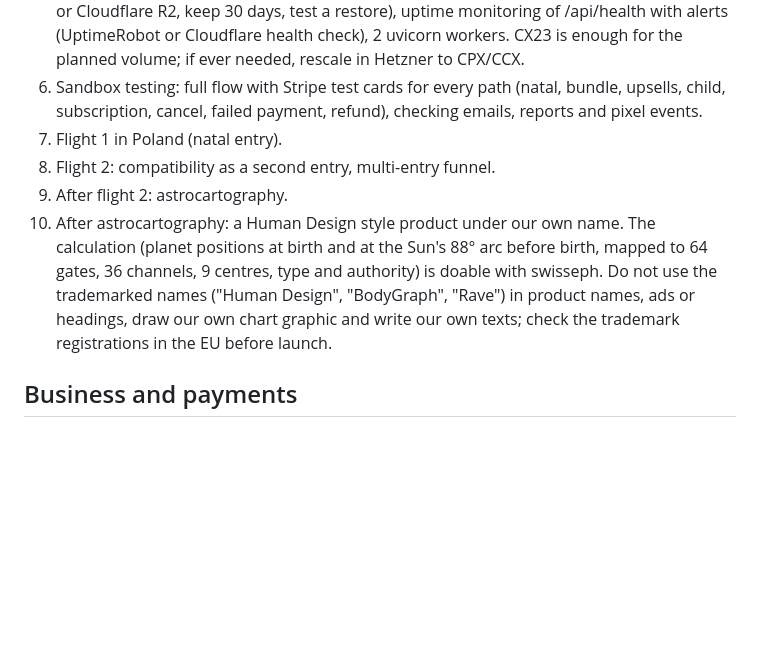
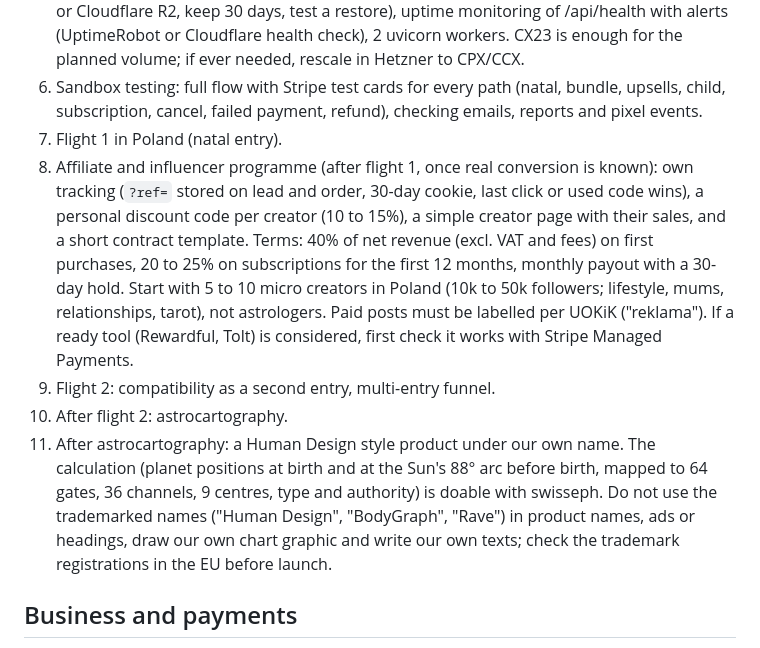
Before and after one commit to nmotika/mirastela, a Markdown page: docs/launch-checklist.md, the part around the change. Rendered like a GitHub page; blank space fills up the shorter version.

Commit message:
Checklist: affiliate and influencer programme after flight 1
Co-Authored-By: Claude Opus 5.5 <noreply@anthropic.com>
Claude-Session: https://claude.ai/code/session_01LjrPVAHpXpPsVULE18h4iE

```diff
--- a/docs/launch-checklist.md
+++ b/docs/launch-checklist.md
@@ -12,9 +12,10 @@ consent and tracking are written once.
 5. Production hardening: daily offsite backup of the SQLite database (e.g. Hetzner Storage Box or Cloudflare R2, keep 30 days, test a restore), uptime monitoring of /api/health with alerts (UptimeRobot or Cloudflare health check), 2 uvicorn workers. CX23 is enough for the planned volume; if ever needed, rescale in Hetzner to CPX/CCX.
 6. Sandbox testing: full flow with Stripe test cards for every path (natal, bundle, upsells, child, subscription, cancel, failed payment, refund), checking emails, reports and pixel events.
 7. Flight 1 in Poland (natal entry).
-8. Flight 2: compatibility as a second entry, multi-entry funnel.
-9. After flight 2: astrocartography.
-10. After astrocartography: a Human Design style product under our own name. The calculation (planet positions at birth and at the Sun's 88° arc before birth, mapped to 64 gates, 36 channels, 9 centres, type and authority) is doable with swisseph. Do not use the trademarked names ("Human Design", "BodyGraph", "Rave") in product names, ads or headings, draw our own chart graphic and write our own texts; check the trademark registrations in the EU before launch.
+8. Affiliate and influencer programme (after flight 1, once real conversion is known): own tracking (`?ref=` stored on lead and order, 30-day cookie, last click or used code wins), a personal discount code per creator (10 to 15%), a simple creator page with their sales, and a short contract template. Terms: 40% of net revenue (excl. VAT and fees) on first purchases, 20 to 25% on subscriptions for the first 12 months, monthly payout with a 30-day hold. Start with 5 to 10 micro creators in Poland (10k to 50k followers; lifestyle, mums, relationships, tarot), not astrologers. Paid posts must be labelled per UOKiK ("reklama"). If a ready tool (Rewardful, Tolt) is considered, first check it works with Stripe Managed Payments.
+9. Flight 2: compatibility as a second entry, multi-entry funnel.
+10. After flight 2: astrocartography.
+11. After astrocartography: a Human Design style product under our own name. The calculation (planet positions at birth and at the Sun's 88° arc before birth, mapped to 64 gates, 36 channels, 9 centres, type and authority) is doable with swisseph. Do not use the trademarked names ("Human Design", "BodyGraph", "Rave") in product names, ads or headings, draw our own chart graphic and write our own texts; check the trademark registrations in the EU before launch.
 
 ## Business and payments
 - [ ] Merchant of record decision (inquiries: Lemon Squeezy, Digistore24, Payhip, PayPro, 2Checkout; fallback Stripe direct)
```
